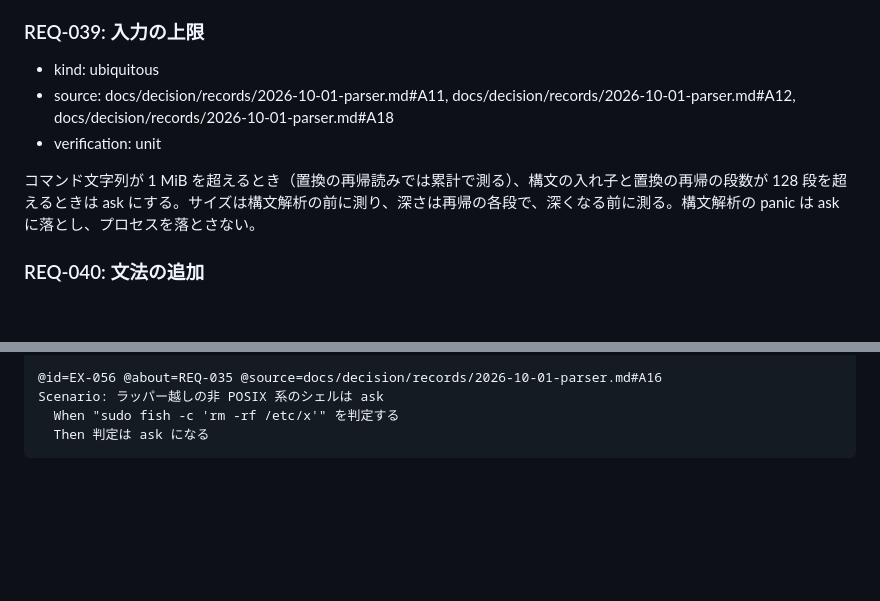
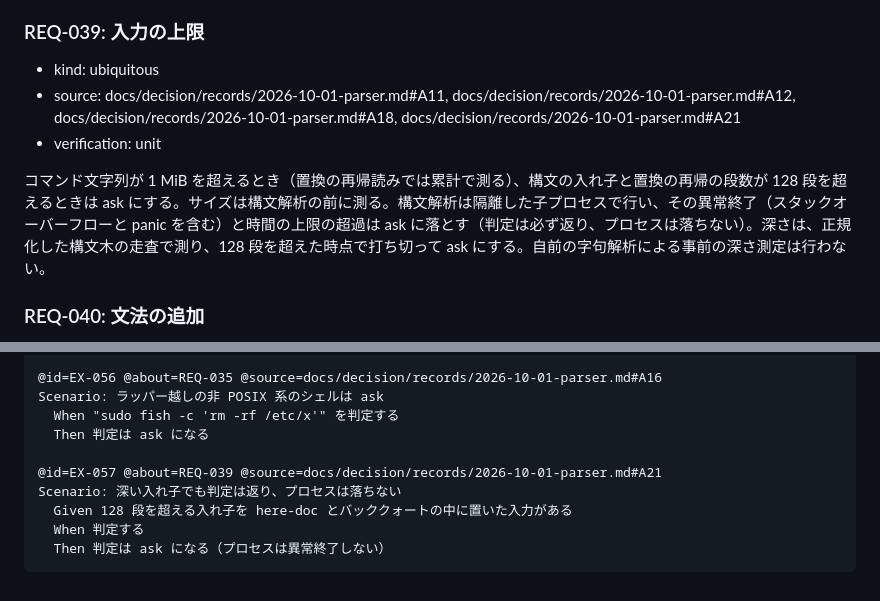
Before and after one commit to ba0918/command-guardian, a Markdown page: docs/ir/parser.md, 2 parts joined by grey strips. Rendered like a GitHub page; blank space fills up the shorter version.

Commit message:
docs: 入力の上限の実現を隔離と事後検査に定める
事前の深さ走査は、制御できない OSS パーサの再帰を予測するために
自前の字句解析を復活させ、綴りごとに穴が出続けていた。構文解析を
隔離した子プロセスで行い、異常終了と時間の超過を ask に落とし、
深さは正規化した構文木の走査で測る形に変える（A21。A18 を改訂）。
REQ-039 をあわせて改め、深い入れ子でも判定が返る例（EX-057）を足す。

````diff
--- a/docs/ir/parser.md
+++ b/docs/ir/parser.md
@@ -50,10 +50,10 @@
 ### REQ-039: 入力の上限
 
 - kind: ubiquitous
-- source: docs/decision/records/2026-10-01-parser.md#A11, docs/decision/records/2026-10-01-parser.md#A12, docs/decision/records/2026-10-01-parser.md#A18
+- source: docs/decision/records/2026-10-01-parser.md#A11, docs/decision/records/2026-10-01-parser.md#A12, docs/decision/records/2026-10-01-parser.md#A18, docs/decision/records/2026-10-01-parser.md#A21
 - verification: unit
 
-コマンド文字列が 1 MiB を超えるとき（置換の再帰読みでは累計で測る）、構文の入れ子と置換の再帰の段数が 128 段を超えるときは ask にする。サイズは構文解析の前に測り、深さは再帰の各段で、深くなる前に測る。構文解析の panic は ask に落とし、プロセスを落とさない。
+コマンド文字列が 1 MiB を超えるとき（置換の再帰読みでは累計で測る）、構文の入れ子と置換の再帰の段数が 128 段を超えるときは ask にする。サイズは構文解析の前に測る。構文解析は隔離した子プロセスで行い、その異常終了（スタックオーバーフローと panic を含む）と時間の上限の超過は ask に落とす（判定は必ず返り、プロセスは落ちない）。深さは、正規化した構文木の走査で測り、128 段を超えた時点で打ち切って ask にする。自前の字句解析による事前の深さ測定は行わない。
 
 ### REQ-040: 文法の追加
 
@@ -125,4 +125,10 @@ Scenario: 本体がファイルの起動は読まない
 Scenario: ラッパー越しの非 POSIX 系のシェルは ask
   When "sudo fish -c 'rm -rf /etc/x'" を判定する
   Then 判定は ask になる
+
+@id=EX-057 @about=REQ-039 @source=docs/decision/records/2026-10-01-parser.md#A21
+Scenario: 深い入れ子でも判定は返り、プロセスは落ちない
+  Given 128 段を超える入れ子を here-doc とバッククォートの中に置いた入力がある
+  When 判定する
+  Then 判定は ask になる（プロセスは異常終了しない）
 ```
````
Also changed, not shown: 1 other file.
